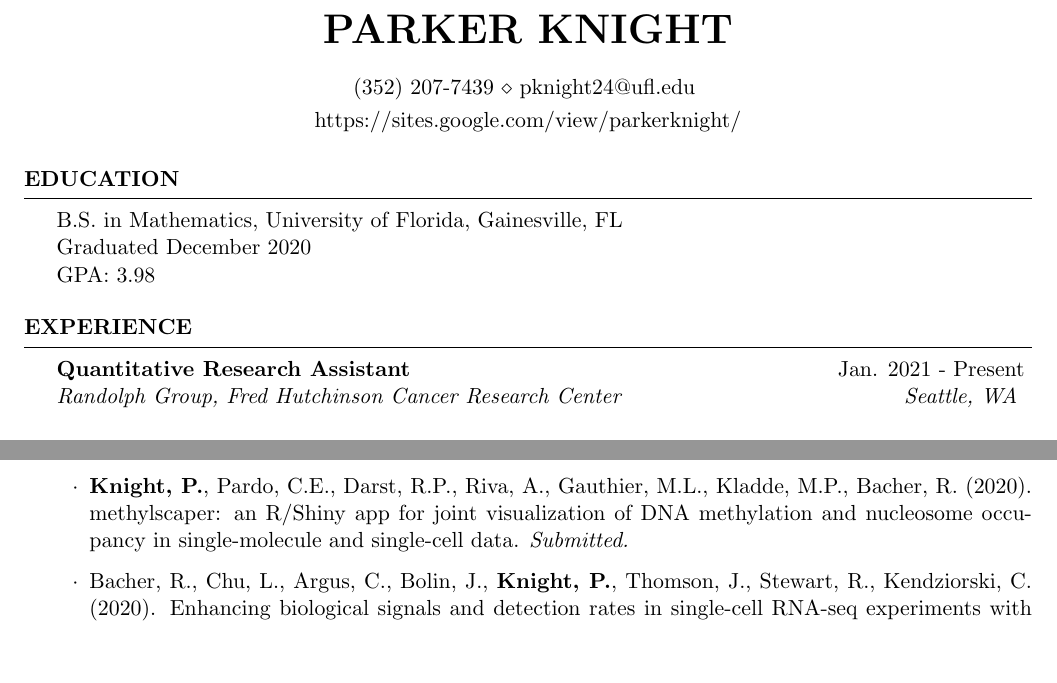
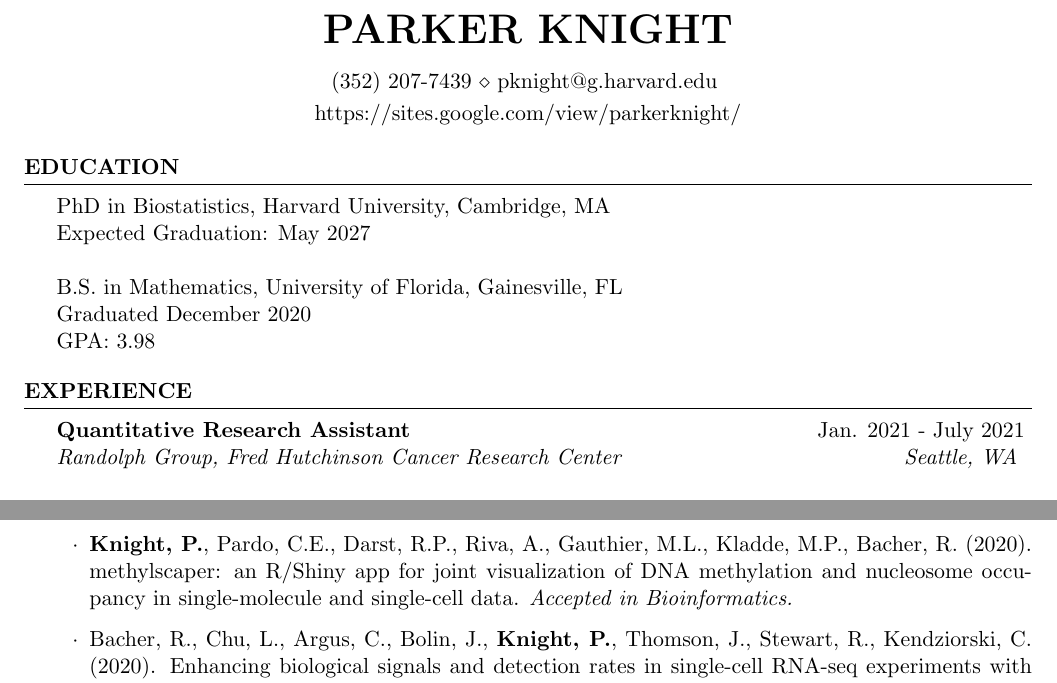
Before and after one commit to pknight24/cv, a LaTeX CV (pk_cv.tex): two parts of page 1 of 3, joined at a grey line, cut so that both start at the same text, the shorter picture padded with empty space. Compiled offline with pdfLaTeX.

Commit message:
quick update

```diff
--- a/pk_cv.tex
+++ b/pk_cv.tex
@@ -14,12 +14,15 @@
 \name{Parker Knight}
 
 % \address{1000 S.W. 29th Street \\ Ocala, FL 34471 }
-\address{(352) 207-7439 \\ pknight24@ufl.edu }
+\address{(352) 207-7439 \\ pknight@g.harvard.edu }
 \address{ https://sites.google.com/view/parkerknight/ }
 
 \begin{document}
 
 \begin{rSection}{Education}
+  PhD in Biostatistics, Harvard University, Cambridge, MA \\
+  Expected Graduation: May 2027 \\
+  \\
 B.S. in Mathematics, University of Florida, Gainesville, FL \\
 Graduated December 2020 \\
 GPA: 3.98
@@ -29,7 +32,7 @@
 
 \begin{rSection}{Experience}
 
-\begin{rSubsectionEmpty}{Quantitative Research Assistant}{Jan. 2021 - Present}{Randolph
+\begin{rSubsectionEmpty}{Quantitative Research Assistant}{Jan. 2021 - July 2021}{Randolph
     Group, Fred Hutchinson Cancer Research Center}
 {Seattle, WA}
 \end{rSubsectionEmpty}
@@ -63,7 +66,7 @@
       Gauthier, M.L., Kladde, M.P., Bacher, R. (2020). methylscaper:
       an R/Shiny app for joint visualization of DNA methylation and
       nucleosome occupancy in single-molecule and single-cell
-      data. \textit{Submitted.}
+      data. \textit{Accepted in Bioinformatics.}
     \item Bacher, R., Chu, L., Argus, C., Bolin, J., \textbf{Knight,
         P.}, Thomson, J., Stewart, R., Kendziorski,
       C. (2020). Enhancing biological signals and detection rates in
```
Also changed, not shown: pk_cv.pdf, pk_cv.tex (1 more changed lines), 2 other files.
